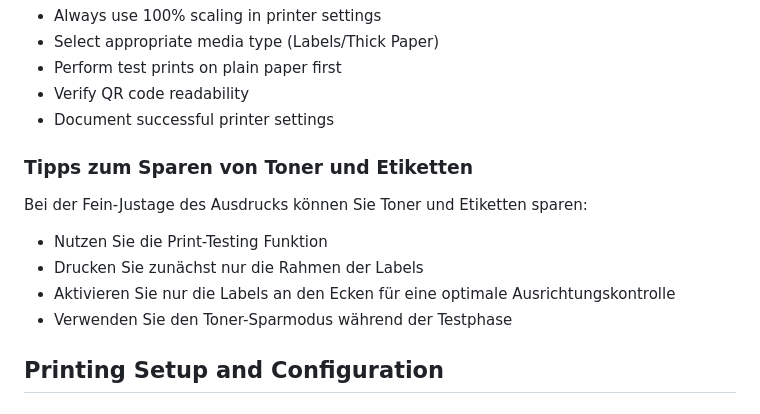
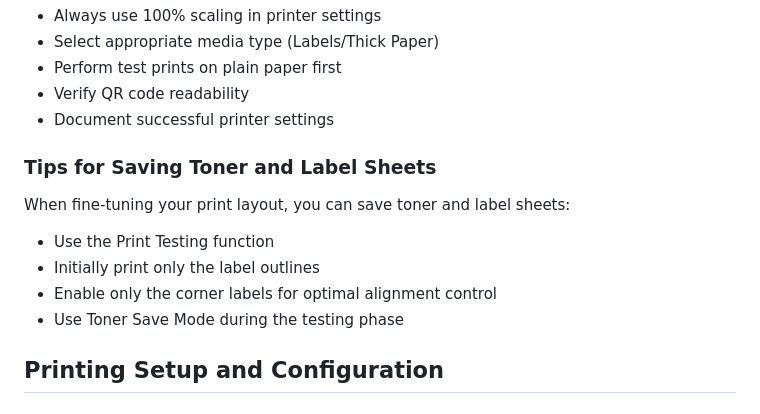
Before and after one commit to highTowerSU/ASN-QR-Code-label-generator, a Markdown page: README.md, the part around the change. Drawn GitHub-style.

Commit message:
Translated toner and label saving tips to English

```diff
--- a/README.md
+++ b/README.md
@@ -139,13 +139,13 @@ The system automatically calculates scaling factors to compensate for printer va
 - Verify QR code readability
 - Document successful printer settings
 
-### Tipps zum Sparen von Toner und Etiketten
+### Tips for Saving Toner and Label Sheets
 
-Bei der Fein-Justage des Ausdrucks können Sie Toner und Etiketten sparen:
-- Nutzen Sie die Print-Testing Funktion
-- Drucken Sie zunächst nur die Rahmen der Labels
-- Aktivieren Sie nur die Labels an den Ecken für eine optimale Ausrichtungskontrolle
-- Verwenden Sie den Toner-Sparmodus während der Testphase
+When fine-tuning your print layout, you can save toner and label sheets:
+- Use the Print Testing function
+- Initially print only the label outlines
+- Enable only the corner labels for optimal alignment control
+- Use Toner Save Mode during the testing phase
 
 ## Printing Setup and Configuration
 
```
